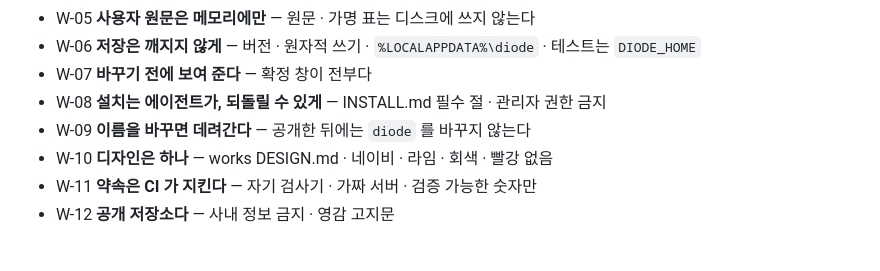
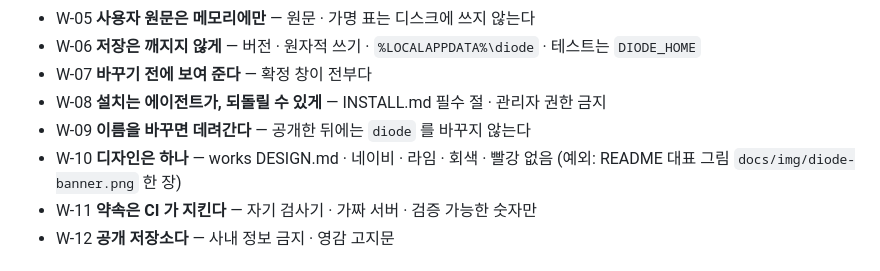
Before and after one commit to leebobegogigug-blip/Diode, a Markdown page: AGENTS.md, the part around the change. Drawn GitHub-style.

```diff
--- a/AGENTS.md
+++ b/AGENTS.md
@@ -22,7 +22,7 @@
 - W-07 **바꾸기 전에 보여 준다** — 확정 창이 전부다
 - W-08 **설치는 에이전트가, 되돌릴 수 있게** — INSTALL.md 필수 절 · 관리자 권한 금지
 - W-09 **이름을 바꾸면 데려간다** — 공개한 뒤에는 `diode` 를 바꾸지 않는다
-- W-10 **디자인은 하나** — works DESIGN.md · 네이비 · 라임 · 회색 · 빨강 없음
+- W-10 **디자인은 하나** — works DESIGN.md · 네이비 · 라임 · 회색 · 빨강 없음 (예외: README 대표 그림 `docs/img/diode-banner.png` 한 장)
 - W-11 **약속은 CI 가 지킨다** — 자기 검사기 · 가짜 서버 · 검증 가능한 숫자만
 - W-12 **공개 저장소다** — 사내 정보 금지 · 영감 고지문
 
```
Also changed, not shown: README.md (+1 -1 lines), RULES.md (+1 -0 lines), docs/img/diode-banner.png, 1 other file.
